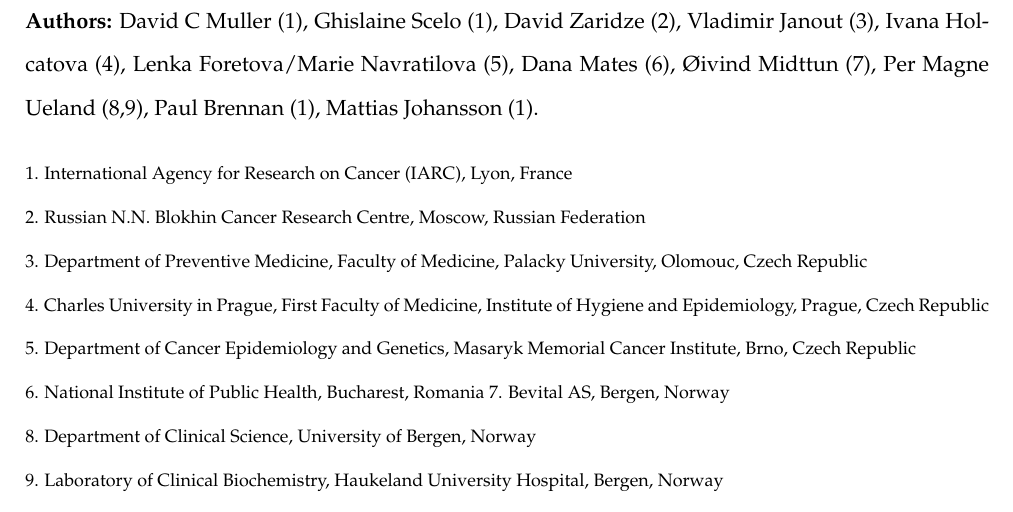
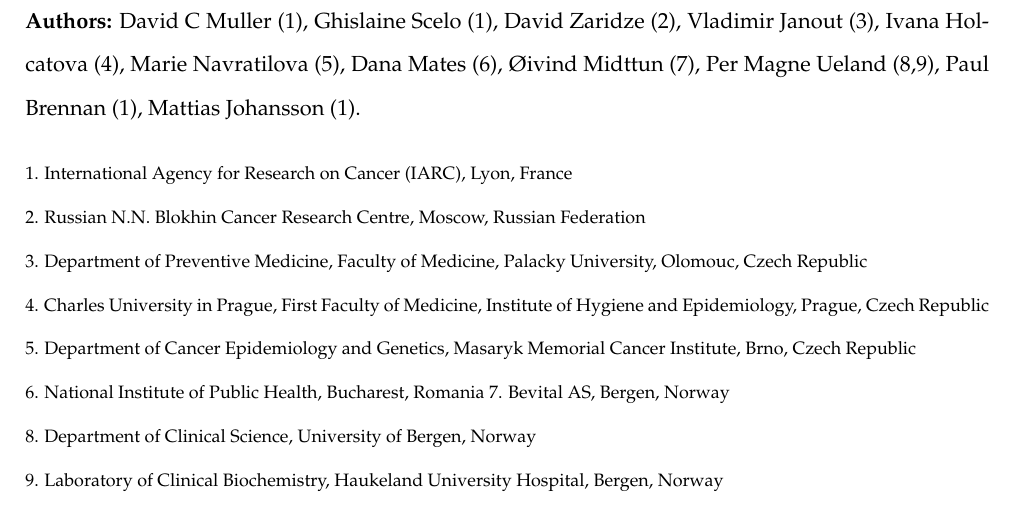
Before and after one commit to dcmuller/d_surv, a LaTeX paper (text/vitd_rcc_surv.tex): part of page 1 of 12, cut so that both start at the same text. Compiled offline with pdfLaTeX.

Commit message:
Marie rather than Lenka as co-author from Brno

```diff
--- a/text/vitd_rcc_surv.tex
+++ b/text/vitd_rcc_surv.tex
@@ -51,9 +51,9 @@
 survival after diagnosis with kidney cancer.
 
 \noindent \textbf{Authors:} David C Muller (1), Ghislaine Scelo (1),  David
-Zaridze (2), Vladimir Janout (3), Ivana Holcatova (4), Lenka
-Foretova/Marie Navratilova (5), Dana Mates (6), {\O}ivind Midttun (7),
-Per Magne Ueland (8,9), Paul Brennan (1), Mattias Johansson (1).
+Zaridze (2), Vladimir Janout (3), Ivana Holcatova (4), Marie Navratilova (5),
+Dana Mates (6), {\O}ivind Midttun (7), Per Magne Ueland (8,9), Paul Brennan (1),
+Mattias Johansson (1).
 
 {\footnotesize
 \noindent
```
Also changed, not shown: 2 other files.
